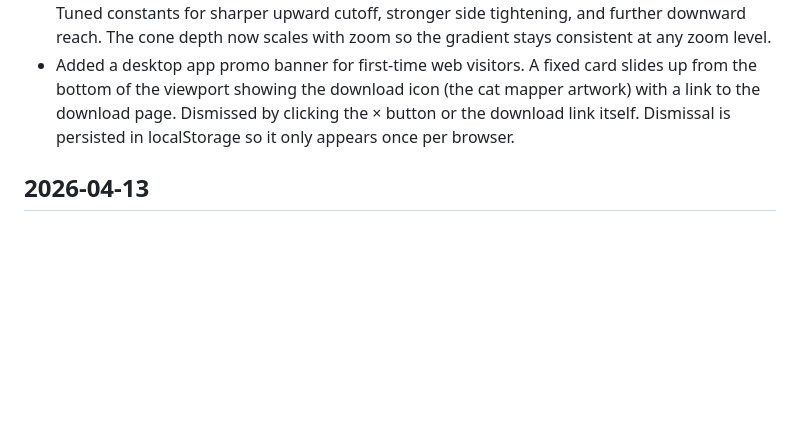
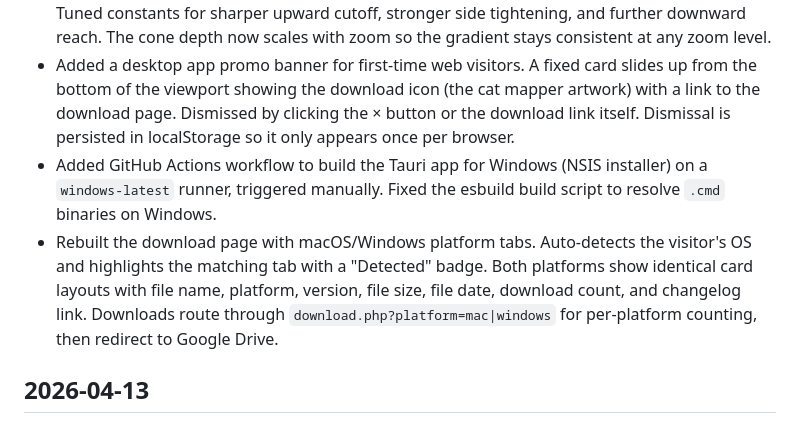
Before and after one commit to rodclemen/here_to_slay_dungeons_mapper, a Markdown page: CHANGELOG.md, the part around the change. Drawn GitHub-style; blank space fills up the shorter version.

Commit message:
Update changelog for 2026-04-14

```diff
--- a/CHANGELOG.md
+++ b/CHANGELOG.md
@@ -3,6 +3,8 @@
 ## 2026-04-14
 - Reshaped the entrance light gradient into a cone: light is tight near the entrance and fans out as it extends downward, controlled by a new cone-open rate. Added a smooth cubic depth falloff at 1200px so the light fades to dark naturally instead of stretching to the board edges. Tuned constants for sharper upward cutoff, stronger side tightening, and further downward reach. The cone depth now scales with zoom so the gradient stays consistent at any zoom level.
 - Added a desktop app promo banner for first-time web visitors. A fixed card slides up from the bottom of the viewport showing the download icon (the cat mapper artwork) with a link to the download page. Dismissed by clicking the × button or the download link itself. Dismissal is persisted in localStorage so it only appears once per browser.
+- Added GitHub Actions workflow to build the Tauri app for Windows (NSIS installer) on a `windows-latest` runner, triggered manually. Fixed the esbuild build script to resolve `.cmd` binaries on Windows.
+- Rebuilt the download page with macOS/Windows platform tabs. Auto-detects the visitor's OS and highlights the matching tab with a "Detected" badge. Both platforms show identical card layouts with file name, platform, version, file size, file date, download count, and changelog link. Downloads route through `download.php?platform=mac|windows` for per-platform counting, then redirect to Google Drive.
 
 ## 2026-04-13
 - Rewrote the hex grid lighting model from rotation-based directional falloff to a simpler axis-based system using upwardness/downwardness/sidewaysness. Light no longer depends on entrance tile rotation — it fades naturally upward (darker faster) and downward (lighter longer) from the entrance anchor, with horizontal spread softening. Replaced 3 old constants with 4 new tuning constants.
```
